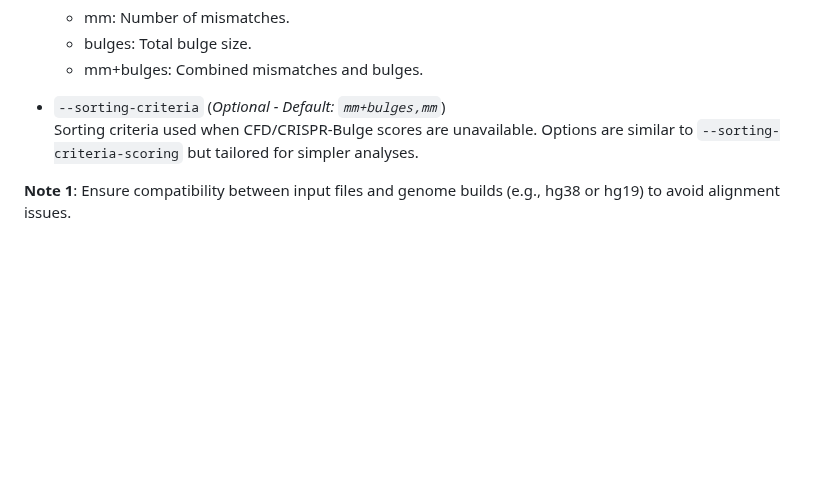
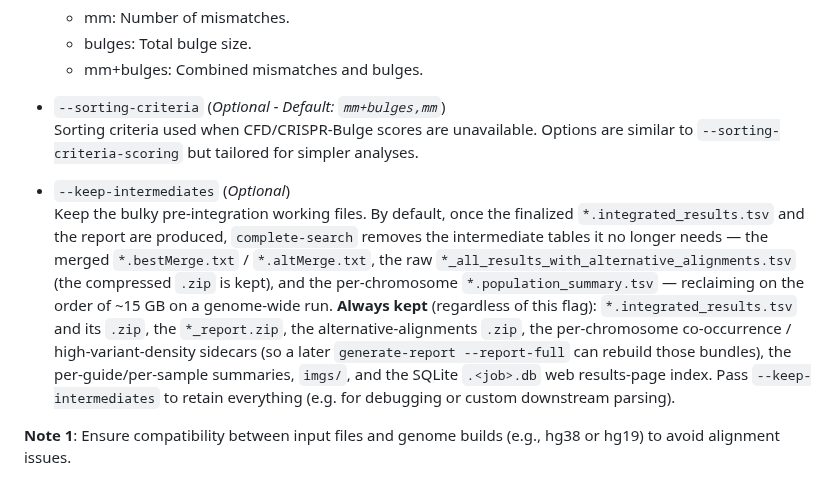
Before and after one commit to pinellolab/crisprme-plus, a Markdown page: README.md, the part around the change. GitHub-like rendering; blank space fills up the shorter version.

Commit message:
docs(README): document complete-search --keep-intermediates
Co-Authored-By: Claude Opus 4.8 (1M context) <noreply@anthropic.com>

```diff
--- a/README.md
+++ b/README.md
@@ -950,6 +950,19 @@ its purpose and usage:
   <br>Sorting criteria used when CFD/CRISPR-Bulge scores are unavailable. Options are
   similar to `--sorting-criteria-scoring` but tailored for simpler analyses.
 
+- `--keep-intermediates` (*Optional*)
+  <br>Keep the bulky pre-integration working files. By default, once the finalized
+  `*.integrated_results.tsv` and the report are produced, `complete-search` removes the
+  intermediate tables it no longer needs — the merged `*.bestMerge.txt` / `*.altMerge.txt`,
+  the raw `*_all_results_with_alternative_alignments.tsv` (the compressed `.zip` is kept),
+  and the per-chromosome `*.population_summary.tsv` — reclaiming on the order of ~15 GB on a
+  genome-wide run. **Always kept** (regardless of this flag): `*.integrated_results.tsv` and
+  its `.zip`, the `*_report.zip`, the alternative-alignments `.zip`, the per-chromosome
+  co-occurrence / high-variant-density sidecars (so a later `generate-report --report-full`
+  can rebuild those bundles), the per-guide/per-sample summaries, `imgs/`, and the SQLite
+  `.<job>.db` web results-page index. Pass `--keep-intermediates` to retain everything (e.g.
+  for debugging or custom downstream parsing).
+
 **Note 1**: Ensure compatibility between input files and genome builds (e.g.,
 hg38 or hg19) to avoid alignment issues.
 
```
